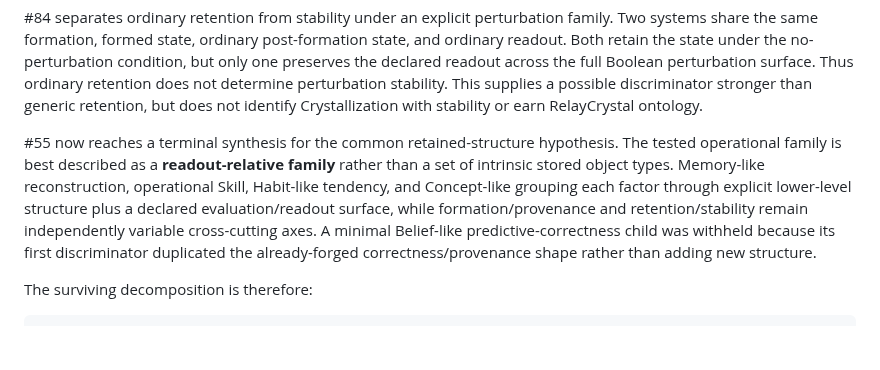
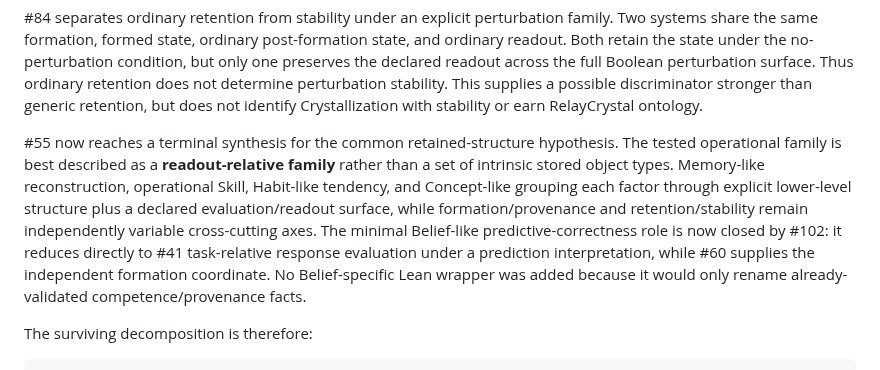
Before and after one commit to rinsakamo/relay-theory, a Markdown page: README.md, the part around the change. Rendered like a GitHub page; blank space fills up the shorter version.

Commit message:
Integrate terminal Belief-like reduction into #55 synthesis

```diff
--- a/README.md
+++ b/README.md
@@ -184,7 +184,7 @@ Within the operational H-001 scope, #35 now gives Action-like attribution a narr
 
 #84 separates ordinary retention from stability under an explicit perturbation family. Two systems share the same formation, formed state, ordinary post-formation state, and ordinary readout. Both retain the state under the no-perturbation condition, but only one preserves the declared readout across the full Boolean perturbation surface. Thus ordinary retention does not determine perturbation stability. This supplies a possible discriminator stronger than generic retention, but does not identify Crystallization with stability or earn RelayCrystal ontology.
 
-#55 now reaches a terminal synthesis for the common retained-structure hypothesis. The tested operational family is best described as a **readout-relative family** rather than a set of intrinsic stored object types. Memory-like reconstruction, operational Skill, Habit-like tendency, and Concept-like grouping each factor through explicit lower-level structure plus a declared evaluation/readout surface, while formation/provenance and retention/stability remain independently variable cross-cutting axes. A minimal Belief-like predictive-correctness child was withheld because its first discriminator duplicated the already-forged correctness/provenance shape rather than adding new structure.
+#55 now reaches a terminal synthesis for the common retained-structure hypothesis. The tested operational family is best described as a **readout-relative family** rather than a set of intrinsic stored object types. Memory-like reconstruction, operational Skill, Habit-like tendency, and Concept-like grouping each factor through explicit lower-level structure plus a declared evaluation/readout surface, while formation/provenance and retention/stability remain independently variable cross-cutting axes. The minimal Belief-like predictive-correctness role is now closed by #102: it reduces directly to #41 task-relative response evaluation under a prediction interpretation, while #60 supplies the independent formation coordinate. No Belief-specific Lean wrapper was added because it would only rename already-validated competence/provenance facts.
 
 The surviving decomposition is therefore:
 
```
